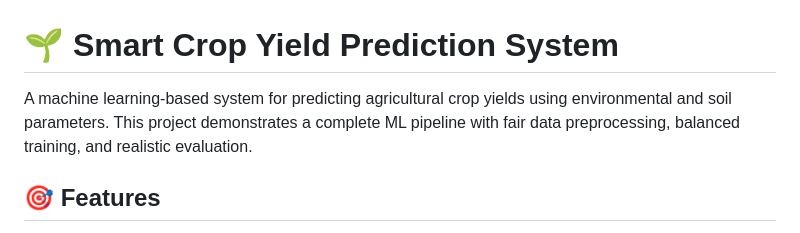
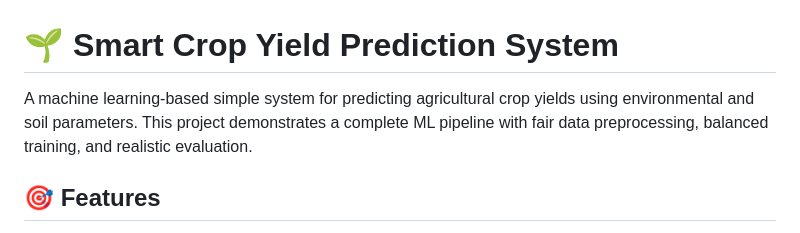
Before and after one commit to Adityakg05/Smart-Crop-Yield-Prediction-System, a Markdown page: README.md, the part around the change. Rendered like a GitHub page.

Commit message:
Clarify system description in README
Updated description to emphasize simplicity of the system.

```diff
--- a/README.md
+++ b/README.md
@@ -1,6 +1,6 @@
 # 🌱 Smart Crop Yield Prediction System
 
-A machine learning-based system for predicting agricultural crop yields using environmental and soil parameters. This project demonstrates a complete ML pipeline with fair data preprocessing, balanced training, and realistic evaluation.
+A machine learning-based simple system for predicting agricultural crop yields using environmental and soil parameters. This project demonstrates a complete ML pipeline with fair data preprocessing, balanced training, and realistic evaluation.
 
 ## 🎯 Features
 
```
